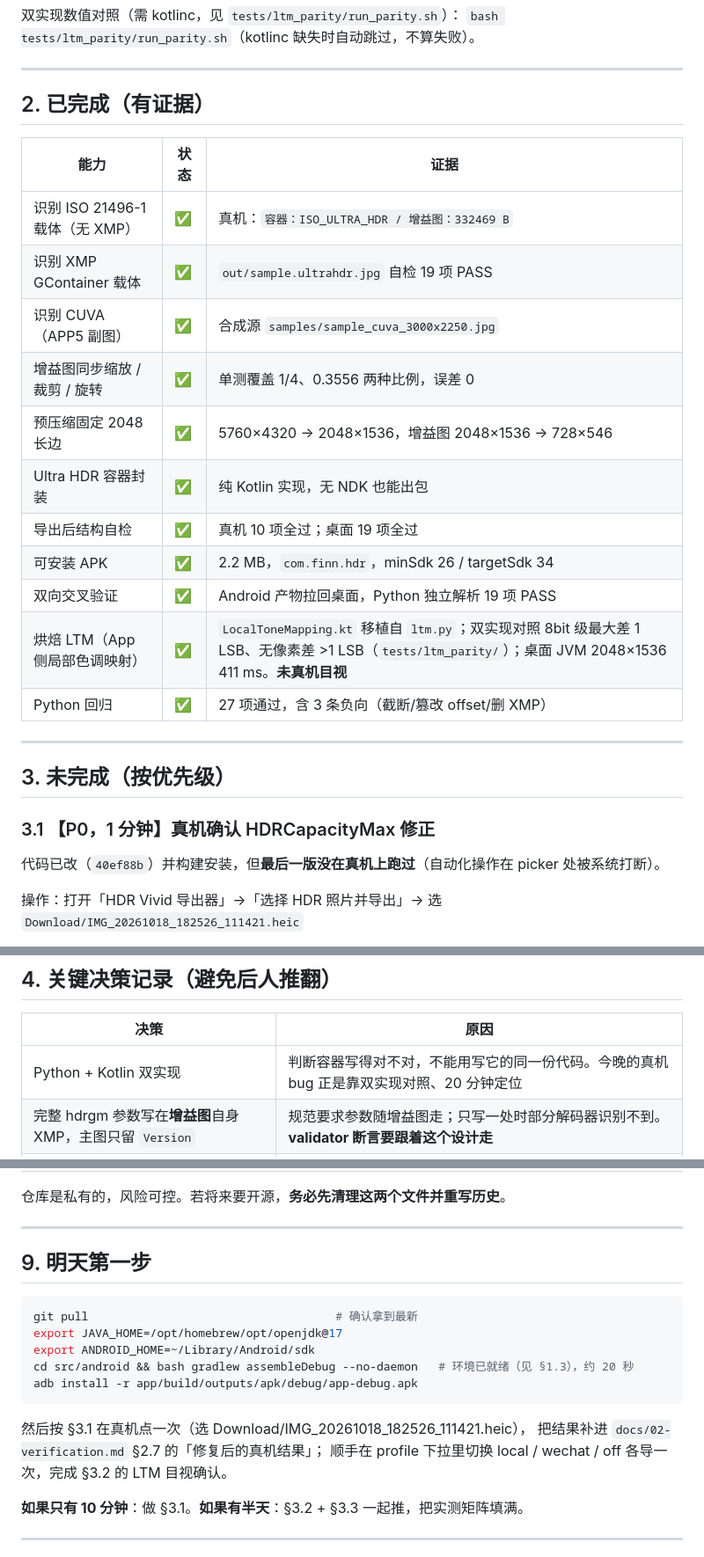
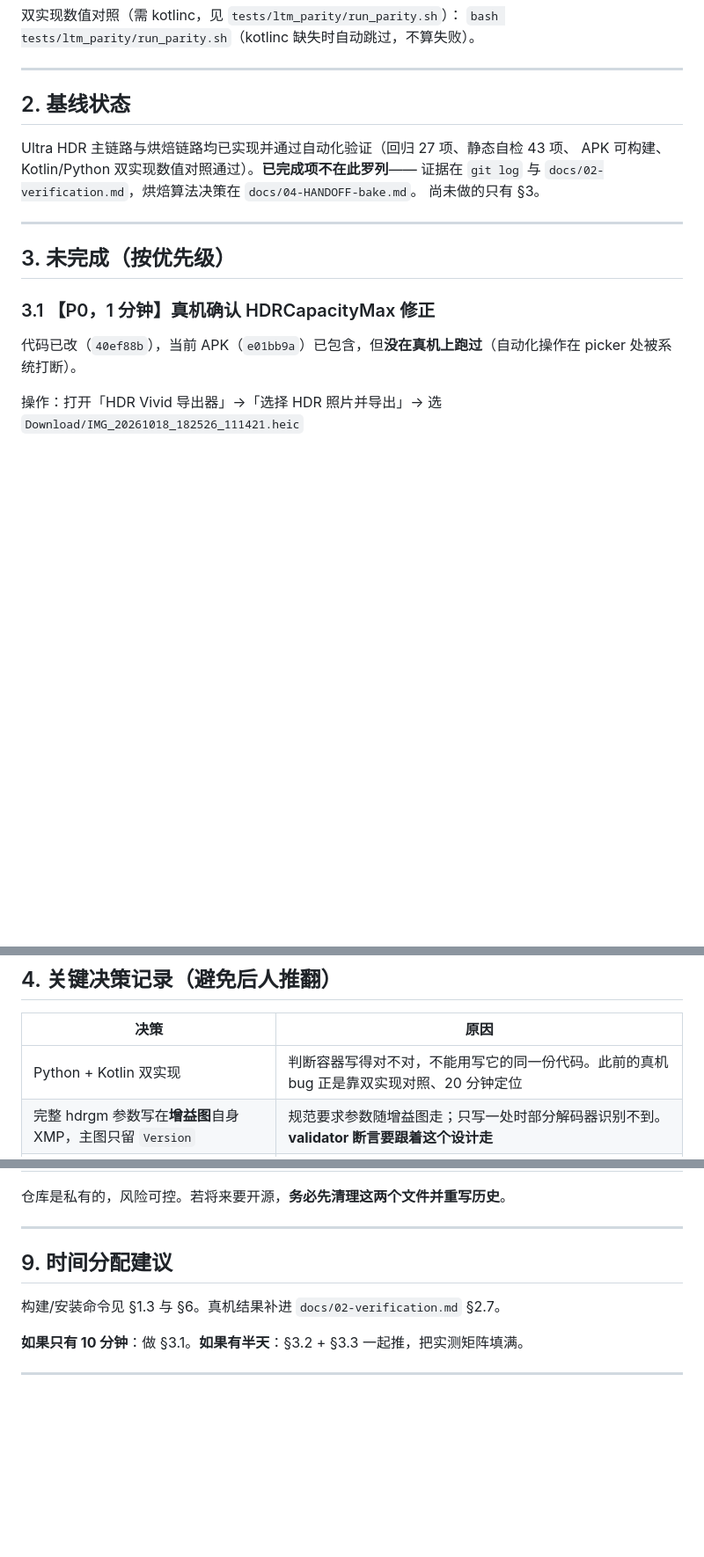
Before and after one commit to freakkid/hdr-vivid-ultrahdr, a Markdown page: HANDOVER.md, 3 parts joined by grey strips. Shown at 88% size. GitHub-like rendering; blank space fills up the shorter version.

````diff
--- a/HANDOVER.md
+++ b/HANDOVER.md
@@ -85,21 +84,12 @@ cd src/android && bash gradlew assembleDebug --no-daemon   # gradlew 无可执
 
 ---
 
-## 2. 已完成（有证据）
+## 2. 基线状态
 
-| 能力 | 状态 | 证据 |
-|---|---|---|
-| 识别 ISO 21496-1 载体（无 XMP） | ✅ | 真机：`容器：ISO_ULTRA_HDR / 增益图：332469 B` |
-| 识别 XMP GContainer 载体 | ✅ | `out/sample.ultrahdr.jpg` 自检 19 项 PASS |
-| 识别 CUVA（APP5 副图） | ✅ | 合成源 `samples/sample_cuva_3000x2250.jpg` |
-| 增益图同步缩放 / 裁剪 / 旋转 | ✅ | 单测覆盖 1/4、0.3556 两种比例，误差 0 |
-| 预压缩固定 2048 长边 | ✅ | 5760×4320 → 2048×1536，增益图 2048×1536 → 728×546 |
-| Ultra HDR 容器封装 | ✅ | 纯 Kotlin 实现，无 NDK 也能出包 |
-| 导出后结构自检 | ✅ | 真机 10 项全过；桌面 19 项全过 |
-| 可安装 APK | ✅ | 2.2 MB，`com.finn.hdr`，minSdk 26 / targetSdk 34 |
-| 双向交叉验证 | ✅ | Android 产物拉回桌面，Python 独立解析 19 项 PASS |
-| 烘焙 LTM（App 侧局部色调映射） | ✅ | `LocalToneMapping.kt` 移植自 `ltm.py`；双实现对照 8bit 级最大差 1 LSB、无像素差 >1 LSB（`tests/ltm_parity/`）；桌面 JVM 2048×1536 411 ms。**未真机目视** |
-| Python 回归 | ✅ | 27 项通过，含 3 条负向（截断/篡改 offset/删 XMP） |
+Ultra HDR 主链路与烘焙链路均已实现并通过自动化验证（回归 27 项、静态自检 43 项、
+APK 可构建、Kotlin/Python 双实现数值对照通过）。**已完成项不在此罗列**——
+证据在 `git log` 与 `docs/02-verification.md`，烘焙算法决策在 `docs/04-HANDOFF-bake.md`。
+尚未做的只有 §3。
 
 ---
 
@@ -107,7 +97,7 @@ cd src/android && bash gradlew assembleDebug --no-daemon   # gradlew 无可执
 
 ### 3.1 【P0，1 分钟】真机确认 HDRCapacityMax 修正
 
-代码已改（`40ef88b`）并构建安装，但**最后一版没在真机上跑过**（自动化操作在 picker 处被系统打断）。
+代码已改（`40ef88b`），当前 APK（`e01bb9a`）已包含，但**没在真机上跑过**（自动化操作在 picker 处被系统打断）。
 
 操作：打开「HDR Vivid 导出器」→「选择 HDR 照片并导出」→ 选 `Download/IMG_20261018_182526_111421.heic`
 
@@ -155,7 +145,7 @@ cd src/android && bash gradlew assembleDebug --no-daemon   # gradlew 无可执
 
 | 决策 | 原因 |
 |---|---|
-| Python + Kotlin 双实现 | 判断容器写得对不对，不能用写它的同一份代码。今晚的真机 bug 正是靠双实现对照、20 分钟定位 |
+| Python + Kotlin 双实现 | 判断容器写得对不对，不能用写它的同一份代码。此前的真机 bug 正是靠双实现对照、20 分钟定位 |
 | 完整 hdrgm 参数写在**增益图**自身 XMP，主图只留 `Version` | 规范要求参数随增益图走；只写一处时部分解码器识别不到。**validator 断言要跟着这个设计走** |
 | 固定 2048，不用 2050 | 2050 无收益、非 2 的幂、增加越界风险；Lightroom Mobile 的「Small (2048px)」预设是业界基线 |
 | 2048 只减害尺寸压缩，不解决元数据剥离 | 这两件事必须分开对用户讲，否则是错误承诺 |
@@ -249,19 +239,9 @@ adb logcat -d -b crash | grep finn                                          #
 
 ---
 
-## 9. 明天第一步
+## 9. 时间分配建议
 
-```bash
-git pull                                    # 确认拿到最新
-export JAVA_HOME=/opt/homebrew/opt/openjdk@17
-export ANDROID_HOME=~/Library/Android/sdk
-cd src/android && bash gradlew assembleDebug --no-daemon   # 环境已就绪（见 §1.3），约 20 秒
-adb install -r app/build/outputs/apk/debug/app-debug.apk
-```
-
-然后按 §3.1 在真机点一次（选 Download/IMG_20261018_182526_111421.heic），
-把结果补进 `docs/02-verification.md` §2.7 的「修复后的真机结果」；
-顺手在 profile 下拉里切换 local / wechat / off 各导一次，完成 §3.2 的 LTM 目视确认。
+构建/安装命令见 §1.3 与 §6。真机结果补进 `docs/02-verification.md` §2.7。
 
 **如果只有 10 分钟**：做 §3.1。**如果有半天**：§3.2 + §3.3 一起推，把实测矩阵填满。
 
````
Also changed, not shown: other parts of HANDOVER.md (+12 -13 lines).
